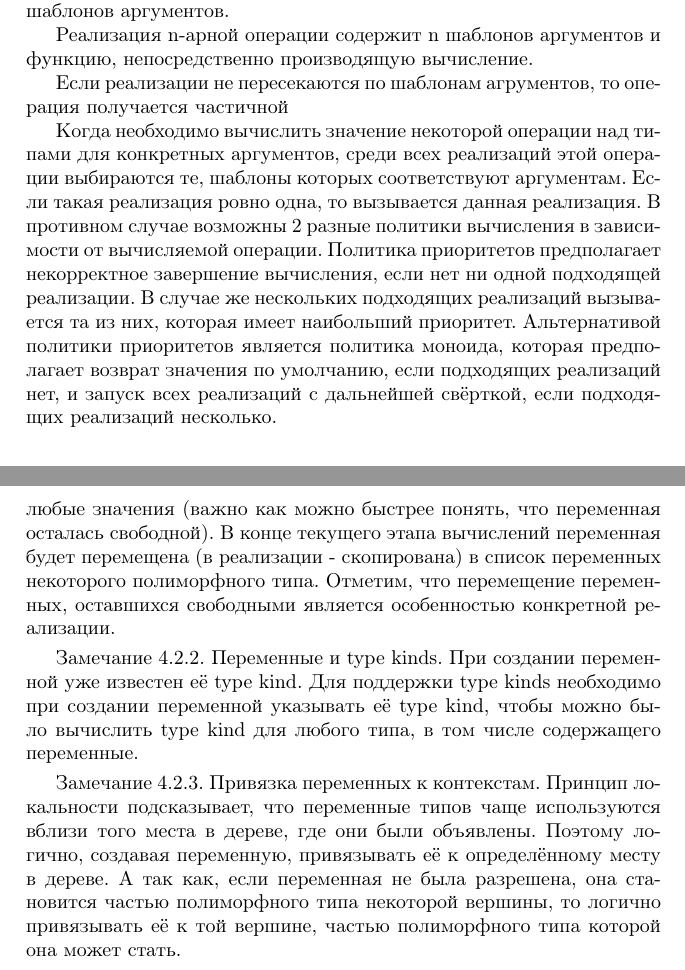
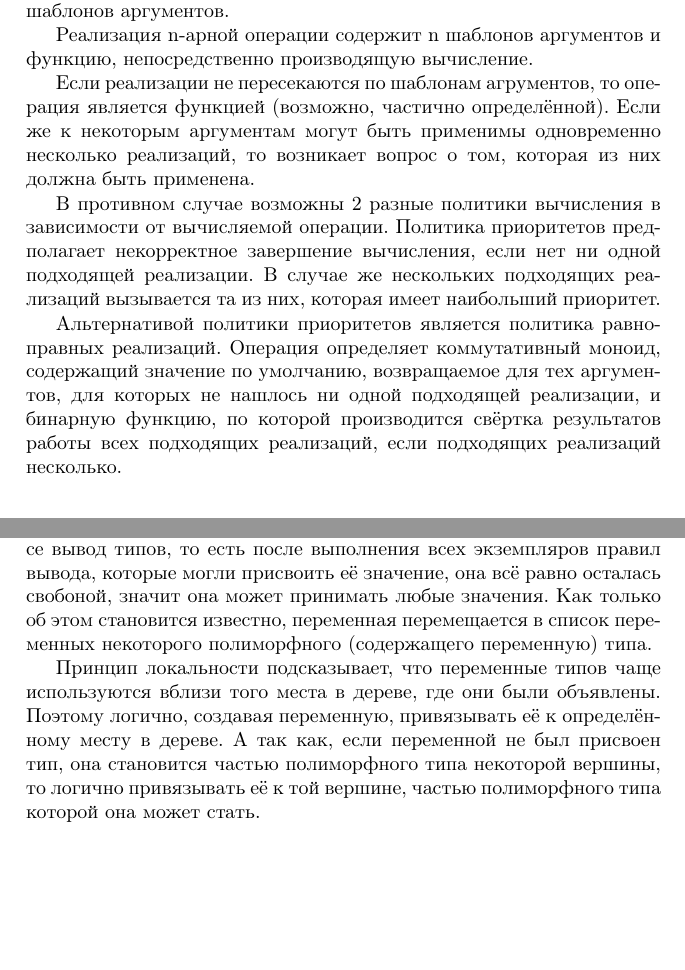
Before and after one commit to mburyakov/bachelor, a LaTeX thesis (thesis.tex): two parts of pages 28 and 31 of 38 before the commit and two parts of pages 28 and 29 of 38 after it, joined at a grey line, cut so that both start at the same text. Compiled offline with LaTeX, dvips and Ghostscript; the source files are stored in an older character set and shown here as Unicode; a LaTeX package or settings file that is missing is left out.

Commit message:
typesystem language description

```diff
--- a/thesis.tex
+++ b/thesis.tex
@@ -252,13 +252,22 @@
 
 Реализация n-арной операции содержит n шаблонов аргументов и функцию, непосредственно производящую вычисление.
 
-Если реализации не пересекаются по шаблонам агрументов, то операция получается частичной #
+Если реализации не пересекаются по шаблонам агрументов, то операция является функцией (возможно, частично определённой). Если же к некоторым аргументам могут быть применимы одновременно несколько реализаций, то возникает вопрос о том, которая из них должна быть применена.
 
-Когда необходимо вычислить значение некоторой операции над типами для конкретных аргументов, среди всех реализаций этой операции выбираются те, шаблоны которых соответствуют аргументам. Если такая реализация ровно одна, то вызывается данная реализация. В противном случае возможны 2 разные политики вычисления в зависимости от вычисляемой операции. Политика приоритетов предполагает некорректное завершение вычисления, если нет ни одной подходящей реализации. В случае же нескольких подходящих реализаций вызывается та из них, которая имеет наибольший приоритет. Альтернативой политики приоритетов является политика моноида, которая предполагает возврат значения по умолчанию, если подходящих реализаций нет, и запуск всех реализаций с дальнейшей свёрткой, если подходящих реализаций несколько.
+В противном случае возможны 2 разные политики вычисления в зависимости от вычисляемой операции. Политика приоритетов предполагает некорректное завершение вычисления, если нет ни одной подходящей реализации. В случае же нескольких подходящих реализаций вызывается та из них, которая имеет наибольший приоритет.
+
+Альтернативой политики приоритетов является политика равноправных реализаций. Операция определяет коммутативный моноид, содержащий значение по умолчанию, возвращаемое для тех аргументов, для которых не нашлось ни одной подходящей реализации, и бинарную функцию, по которой производится свёртка результатов работы всех подходящих реализаций, если подходящих реализаций несколько.
 
 
 \section{Т\'{и}повые переменные}
 
+\textit{Т\'{и}иповые переменные} могут использоваться для двух целей [tapl, 22.2]: представление полиморфных типов и использование в промежуточных вычислениях во время вывода типов.
+
+В разработанном языке описания систем типов при создании переменной не требуется указывать, с какой из вышеуказанных целей будет использоваться переменная (будет ли её значение вычислено, или над ней появится квантор всеобщности). После создания переменной она является свободной, то есть её значение не определено. В дальнейшем её значение может стать конкретным типом или типом, выраженным через другие переменные. Это может произойти через операцию присваивания значения типовой переменной. После того, как переменной присвоено значение, она становится зависимой переменной, и в каждом месте, где она используется, она заменяется на своё значение. На практике разумно заменять упоминания переменной на её значение не непосредственно в тот момент, когда переменная перестаёт быть свобоной, а лениво, при первом запросе к её упоминанию. В результате такой замены все переменные, упоминания которых можно наблюдать в репозитории, являются свободными.
+
+Если же значение переменной так и не будет определено в процессе вывод типов, то есть после выполнения всех экземпляров правил вывода, которые могли присвоить её значение, она всё равно осталась свобоной, значит она может принимать любые значения. Как только об этом становится известно, переменная перемещается в список переменных некоторого полиморфного (содержащего переменную) типа.
+
+Принцип локальности подсказывает, что переменные типов чаще используются вблизи того места в дереве, где они были объявлены. Поэтому логично, создавая переменную, привязывать её к определённому месту в дереве. А так как, если переменной не был присвоен тип, она становится частью полиморфного типа некоторой вершины, то логично привязывать её к той вершине, частью полиморфного типа которой она может стать.
 
 
 \chapter{Правила вывода типов для языка Haskell}
@@ -287,16 +296,6 @@
 typeof(body) := bodyType;
 typeof(lambda) := "argType -> bodyType";
 
-Замечание 4.2.1. Цикл жизни переменных.
-Переменные типов могут использоваться для двух целей [tapl, 22.2]: представление полиморфных типов и использование в промежуточных вычислениях в методах type inference. Если не различать переменные, предназначенные для той или иной цели, то можно получить важное преимущество: при создании переменной не нужно указывать, для какой цели она будет использована (будет ли её значение вычислено, или над ней появится квантор всеобщности). Это весьма важно, так как при создании переменной часто сложно знать её дальнейшую судьбу. После создания переменной она является свободной, то есть её значение не определено. В дальнейшем её значение может стать конкретным типом или типом, выраженным через другие переменные. Если это происходит, то во всех местах, где встречается эта переменная, она может быть заменена на своё значение (что и будет сделано немедленно или отложенно - в зависимости от деталей реализации), поэтому все переменные можно считать пока ещё свободными. Если же значение переменной так и не будет определено, значит она может принимать любые значения (важно как можно быстрее понять, что переменная осталась свободной). В конце текущего этапа вычислений переменная будет перемещена (в реализации - скопирована) в список переменных некоторого полиморфного типа. Отметим, что перемещение переменных, оставшихся свободными является особенностью конкретной реализации.
-
-
-Замечание 4.2.2. Переменные и type kinds.
-При создании переменной уже известен её type kind. Для поддержки type kinds необходимо при создании переменной указывать её type kind, чтобы можно было вычислить type kind для любого типа, в том числе содержащего переменные.
-
-
-Замечание 4.2.3. Привязка переменных к контекстам.
-Принцип локальности подсказывает, что переменные типов чаще используются вблизи того места в дереве, где они были объявлены. Поэтому логично, создавая переменную, привязывать её к определённому месту в дереве. А так как, если переменная не была разрешена, она становится частью полиморфного типа некоторой вершины, то логично привязывать её к той вершине, частью полиморфного типа которой она может стать.
 
 Замечание 4.2.4. Присваивание типов и resolve-процедура.
 Наиболее важной частью правил являются присваивания типов. При этом правило может присваивать тип не только той вершине, для которой создан конкретный экземпляр правила, но и вершинам в её поддереве, к которым заранее указан путь из этой вершины (запретить присваивание типов произвольно найденным вершинам предложено в [\#нет публикации\#, Elovkov D.]). В результате одной и той же вершине тип может присваиваться несколько раз различными правилами. Если это происходит, запускается resolve-процедура, вычисляющая конъюнкцию требований к типу.
```
Also changed, not shown: thesis.pdf, thesis.tex (2 more changed lines).
